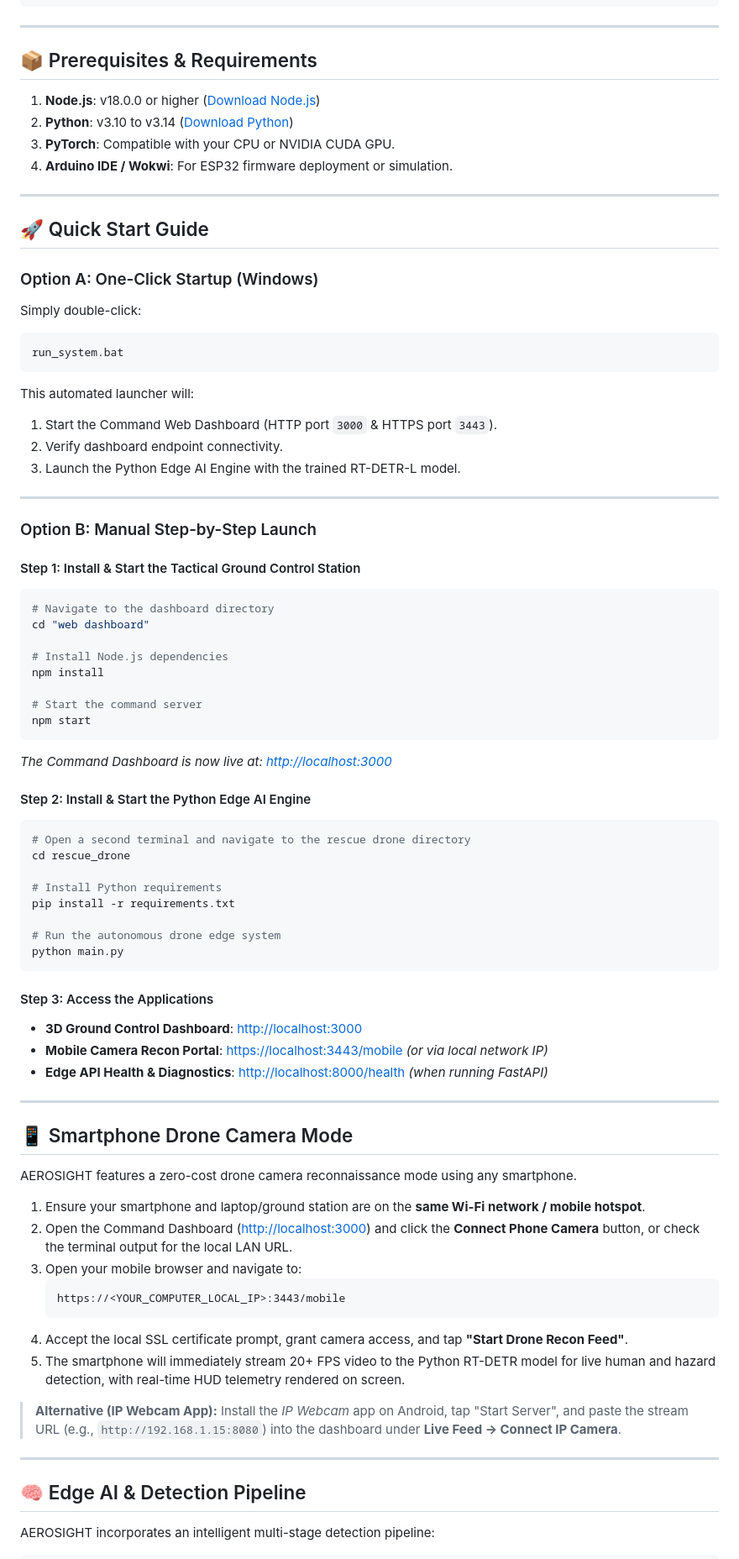
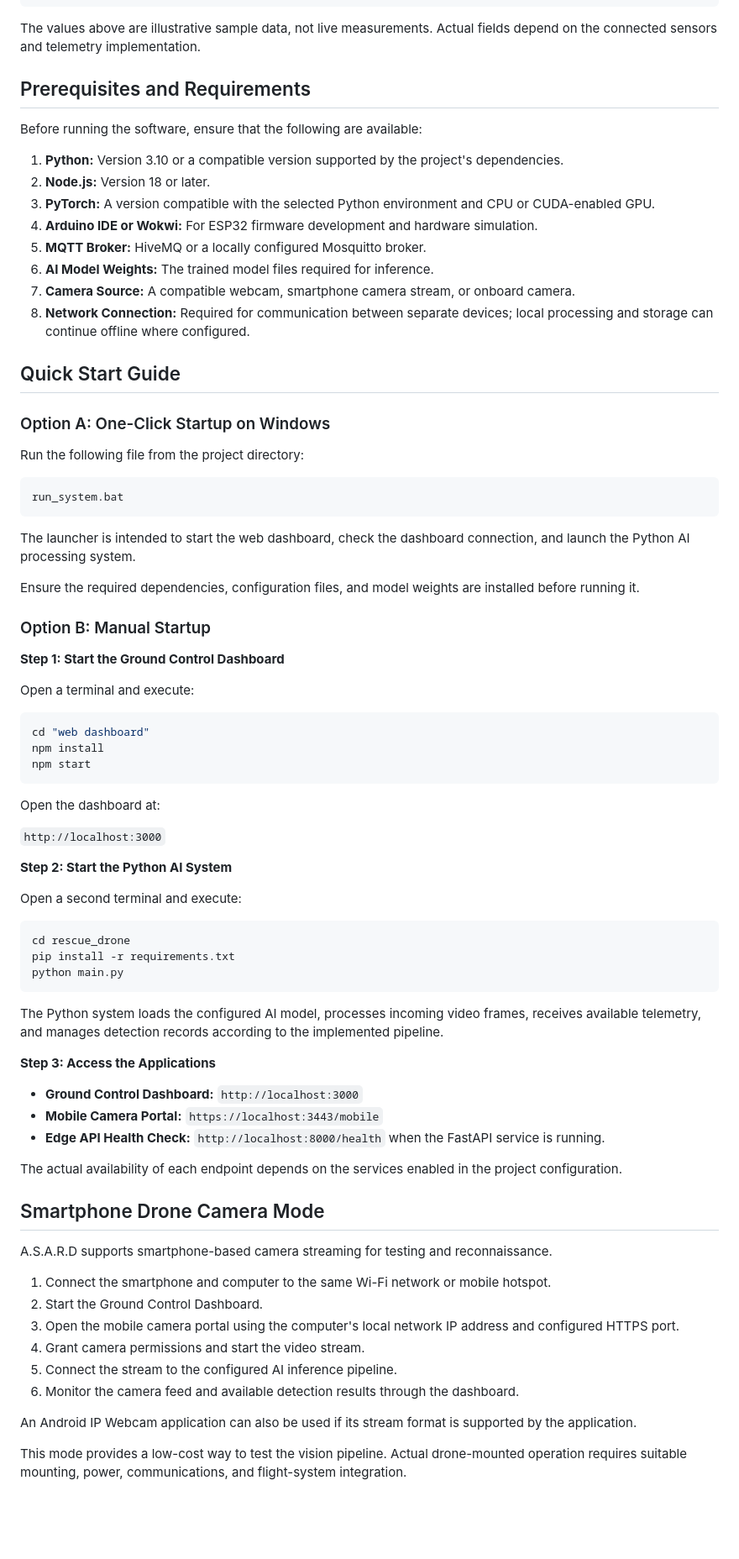
Before and after one commit to hub-projects-0706/SIH_2026_26177_Ctrl-Z_Hardware-Robotics_Drone, a Markdown page: README.md, the part around one of its changes. Shown at 84% size. Rendered like a GitHub page; blank space fills up the shorter version.

````diff
--- a/README.md
+++ b/README.md
@@ -216,84 +126,83 @@ The telemetry node runs on an **ESP32 Dev Module** and collects avionics telemet
 }
 ```
 
----
+The values above are illustrative sample data, not live measurements. Actual fields depend on the connected sensors and telemetry implementation.
 
-## 📦 Prerequisites & Requirements
+## Prerequisites and Requirements
 
-1. **Node.js**: v18.0.0 or higher ([Download Node.js](https://nodejs.org))
-2. **Python**: v3.10 to v3.14 ([Download Python](https://www.python.org))
-3. **PyTorch**: Compatible with your CPU or NVIDIA CUDA GPU.
-4. **Arduino IDE / Wokwi**: For ESP32 firmware deployment or simulation.
+Before running the software, ensure that the following are available:
 
----
+1. **Python:** Version 3.10 or a compatible version supported by the project's dependencies.
+2. **Node.js:** Version 18 or later.
+3. **PyTorch:** A version compatible with the selected Python environment and CPU or CUDA-enabled GPU.
+4. **Arduino IDE or Wokwi:** For ESP32 firmware development and hardware simulation.
+5. **MQTT Broker:** HiveMQ or a locally configured Mosquitto broker.
+6. **AI Model Weights:** The trained model files required for inference.
+7. **Camera Source:** A compatible webcam, smartphone camera stream, or onboard camera.
+8. **Network Connection:** Required for communication between separate devices; local processing and storage can continue offline where configured.
 
-## 🚀 Quick Start Guide
+## Quick Start Guide
 
-### Option A: One-Click Startup (Windows)
+### Option A: One-Click Startup on Windows
 
-Simply double-click:
+Run the following file from the project directory:
+
 ```bat
 run_system.bat
 ```
-This automated launcher will:
-1. Start the Command Web Dashboard (HTTP port `3000` & HTTPS port `3443`).
-2. Verify dashboard endpoint connectivity.
-3. Launch the Python Edge AI Engine with the trained RT-DETR-L model.
 
----
+The launcher is intended to start the web dashboard, check the dashboard connection, and launch the Python AI processing system.
 
-### Option B: Manual Step-by-Step Launch
+Ensure the required dependencies, configuration files, and model weights are installed before running it.
 
-#### Step 1: Install & Start the Tactical Ground Control Station
+### Option B: Manual Startup
+
+**Step 1: Start the Ground Control Dashboard**
+
+Open a terminal and execute:
+
 ```bash
-# Navigate to the dashboard directory
 cd "web dashboard"
-
-# Install Node.js dependencies
 npm install
-
-# Start the command server
 npm start
 ```
-*The Command Dashboard is now live at: [http://localhost:3000](http://localhost:3000)*
 
-#### Step 2: Install & Start the Python Edge AI Engine
+Open the dashboard at:
+
+`http://localhost:3000`
+
+**Step 2: Start the Python AI System**
+
+Open a second terminal and execute:
+
 ```bash
-# Open a second terminal and navigate to the rescue drone directory
 cd rescue_drone
-
-# Install Python requirements
 pip install -r requirements.txt
-
-# Run the autonomous drone edge system
 python main.py
 ```
 
-#### Step 3: Access the Applications
-- **3D Ground Control Dashboard**: [http://localhost:3000](http://localhost:3000)
-- **Mobile Camera Recon Portal**: [https://localhost:3443/mobile](https://localhost:3443/mobile) *(or via local network IP)*
-- **Edge API Health & Diagnostics**: [http://localhost:8000/health](http://localhost:8000/health) *(when running FastAPI)*
+The Python system loads the configured AI model, processes incoming video frames, receives available telemetry, and manages detection records according to the implemented pipeline.
 
----
+**Step 3: Access the Applications**
 
-## 📱 Smartphone Drone Camera Mode
+- **Ground Control Dashboard:** `http://localhost:3000`
+- **Mobile Camera Portal:** `https://localhost:3443/mobile`
+- **Edge API Health Check:** `http://localhost:8000/health` when the FastAPI service is running.
 
-AEROSIGHT features a zero-cost drone camera reconnaissance mode using any smartphone.
+The actual availability of each endpoint depends on the services enabled in the project configuration.
 
-1. Ensure your smartphone and laptop/ground station are on the **same Wi-Fi network / mobile hotspot**.
-2. Open the Command Dashboard ([http://localhost:3000](http://localhost:3000)) and click the **Connect Phone Camera** button, or check the terminal output for the local LAN URL.
-3. Open your mobile browser and navigate to:
-   ```text
-   https://<YOUR_COMPUTER_LOCAL_IP>:3443/mobile
-   ```
-4. Accept the local SSL certificate prompt, grant camera access, and tap **"Start Drone Recon Feed"**.
-5. The smartphone will immediately stream 20+ FPS video to the Python RT-DETR model for live human and hazard detection, with real-time HUD telemetry rendered on screen.
+## Smartphone Drone Camera Mode
 
-> **Alternative (IP Webcam App):** Install the *IP Webcam* app on Android, tap "Start Server", and paste the stream URL (e.g., `http://192.168.1.15:8080`) into the dashboard under **Live Feed -> Connect IP Camera**.
+A.S.A.R.D supports smartphone-based camera streaming for testing and reconnaissance.
 
----
+1. Connect the smartphone and computer to the same Wi-Fi network or mobile hotspot.
+2. Start the Ground Control Dashboard.
+3. Open the mobile camera portal using the computer's local network IP address and configured HTTPS port.
+4. Grant camera permissions and start the video stream.
+5. Connect the stream to the configured AI inference pipeline.
+6. Monitor the camera feed and available detection results through the dashboard.
 
-## 🧠 Edge AI & Detection Pipeline
+An Android IP Webcam application can also be used if its stream format is supported by the application.
 
-AEROSIGHT incorporates an intelligent multi-stage detection pipeline:
+This mode provides a low-cost way to test the vision pipeline. Actual drone-mounted operation requires suitable mounting, power, communications, and flight-system integration.
 
````
Also changed, not shown: other parts of README.md (+163 -247 lines).
